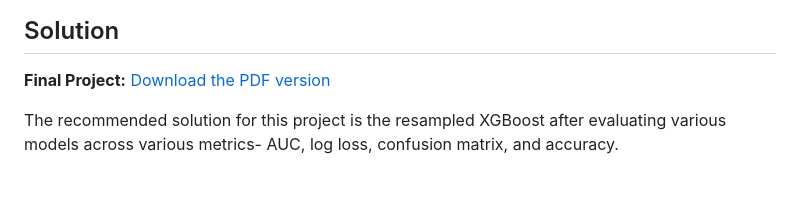
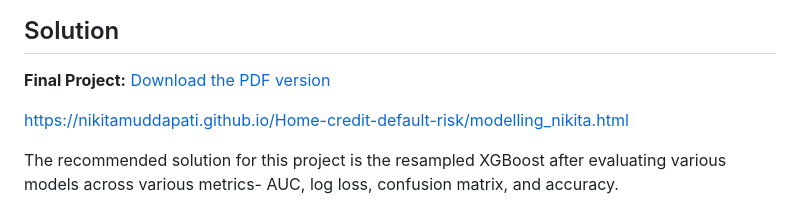
Before and after one commit to Nikitamuddapati/Home-credit-default-risk, a Markdown page: README.md, the part around the change. GitHub-like rendering; blank space fills up the shorter version.

```diff
--- a/README.md
+++ b/README.md
@@ -7,6 +7,8 @@ Home Credit primarily uses traditional credit scoring methods to evaluate the re
 ## Solution
 
 **Final Project:** [Download the PDF version](https://colab.research.google.com/drive/1QH8d6sJC3xr_IYy3aS4_d2IKYRhsregj?usp=drive_open)
+
+https://nikitamuddapati.github.io/Home-credit-default-risk/modelling_nikita.html
 
 The recommended solution for this project is the resampled XGBoost after evaluating various models across various metrics- AUC, log loss, confusion matrix, and accuracy.
 
```
